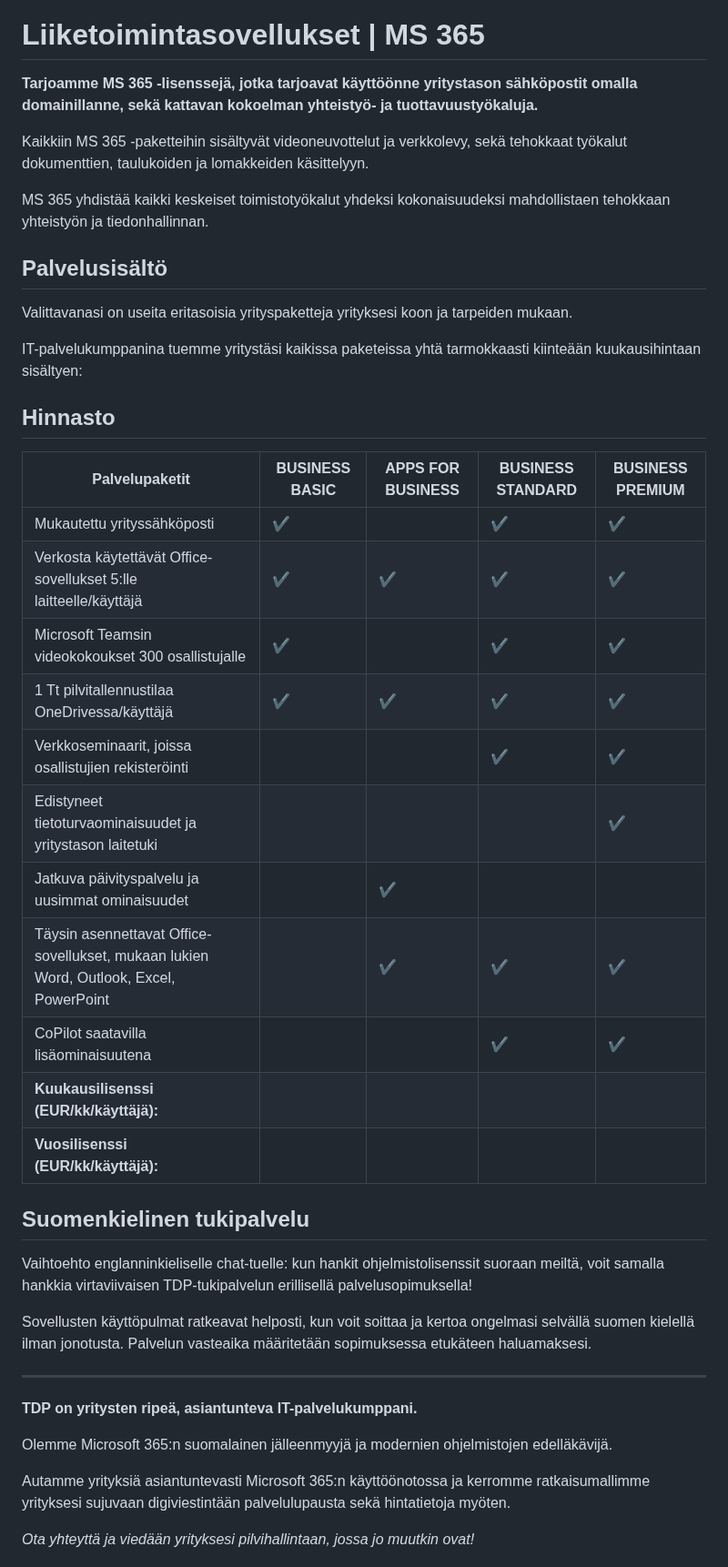
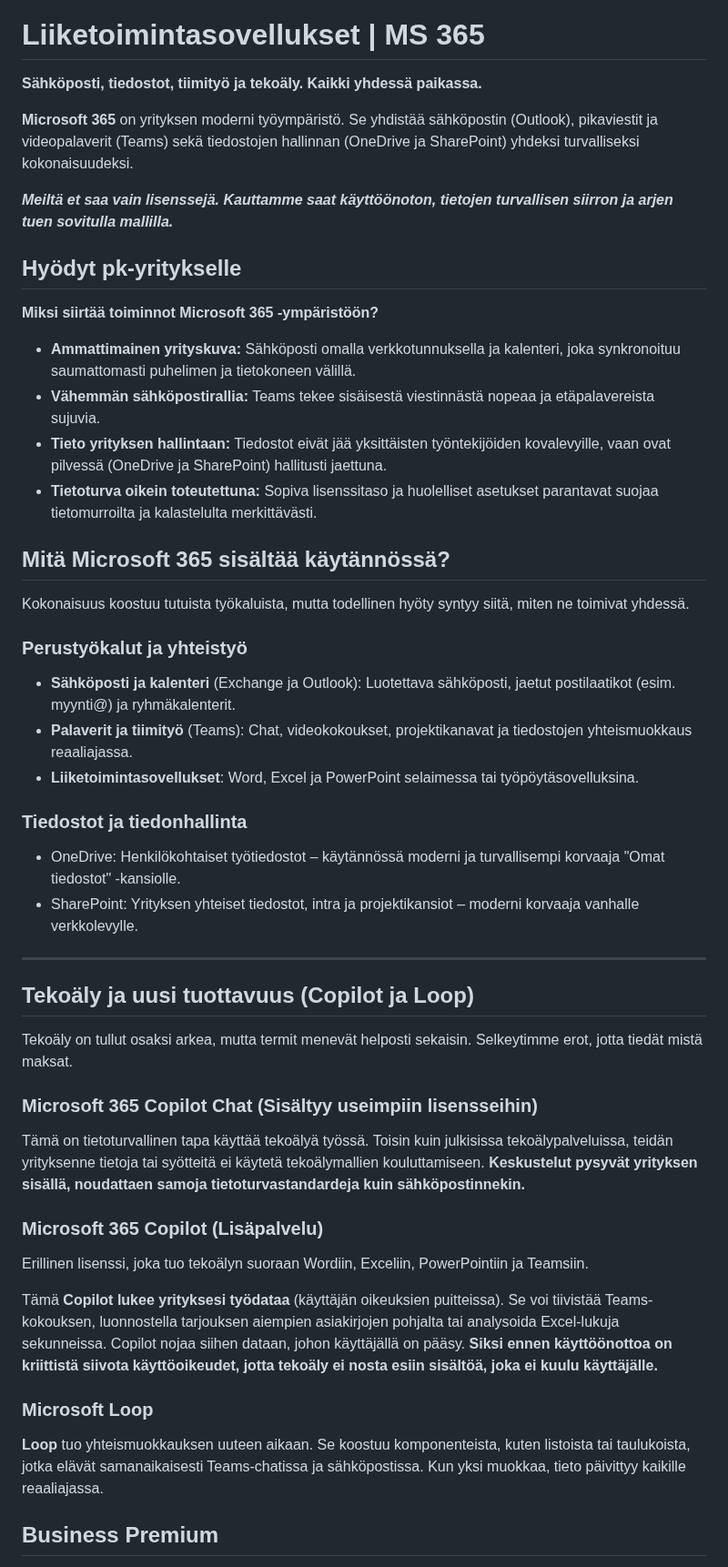
Before and after one commit to Poimisto/tdp.fi-frontend, a Markdown page: content/pages/ohjelmistot-microsoft-365.md, the part around one of its changes. Shown at 91% size. GitHub-like rendering.

Commit message:
Update Pages “ohjelmistot-microsoft-365”

```diff
--- a/content/pages/ohjelmistot-microsoft-365.md
+++ b/content/pages/ohjelmistot-microsoft-365.md
@@ -19,46 +21,55 @@ breadcrumb:
 
 # Liiketoimintasovellukset | MS 365
 
-**Tarjoamme MS 365 -lisenssejä, jotka tarjoavat käyttöönne yritystason sähköpostit omalla domainillanne, sekä kattavan kokoelman yhteistyö- ja tuottavuustyökaluja.**
+**Sähköposti, tiedostot, tiimityö ja tekoäly. Kaikki yhdessä paikassa.**
 
-Kaikkiin MS 365  -paketteihin sisältyvät videoneuvottelut ja verkkolevy, sekä tehokkaat työkalut dokumenttien, taulukoiden ja lomakkeiden käsittelyyn.
+**Microsoft 365** on yrityksen moderni työympäristö. Se yhdistää sähköpostin (Outlook), pikaviestit ja videopalaverit (Teams) sekä tiedostojen hallinnan (OneDrive ja SharePoint) yhdeksi turvalliseksi kokonaisuudeksi.
 
-MS 365 yhdistää kaikki keskeiset toimistotyökalut yhdeksi kokonaisuudeksi mahdollistaen tehokkaan yhteistyön ja tiedonhallinnan.
+***Meiltä et saa vain lisenssejä. Kauttamme saat käyttöönoton, tietojen turvallisen siirron ja arjen tuen sovitulla mallilla.***
 
-## Palvelusisältö
+## Hyödyt pk-yritykselle
 
-Valittavanasi on useita eritasoisia yrityspaketteja yrityksesi koon ja tarpeiden mukaan.
+**Miksi siirtää toiminnot Microsoft 365 -ympäristöön?**
 
-IT-palvelukumppanina tuemme yritystäsi kaikissa paketeissa yhtä tarmokkaasti kiinteään kuukausihintaan sisältyen:
+* **Ammattimainen yrityskuva:** Sähköposti omalla verkkotunnuksella ja kalenteri, joka synkronoituu saumattomasti puhelimen ja tietokoneen välillä.
+* **Vähemmän sähköpostirallia:** Teams tekee sisäisestä viestinnästä nopeaa ja etäpalavereista sujuvia.
+* **Tieto yrityksen hallintaan:** Tiedostot eivät jää yksittäisten työntekijöiden kovalevyille, vaan ovat pilvessä (OneDrive ja SharePoint) hallitusti jaettuna.
+* **Tietoturva oikein toteutettuna:** Sopiva lisenssitaso ja huolelliset asetukset parantavat suojaa tietomurroilta ja kalastelulta merkittävästi.
 
-## Hinnasto
+## Mitä Microsoft 365 sisältää käytännössä?
 
-| Palvelupaketit                                                                         | BUSINESS BASIC                                                            | APPS FOR BUSINESS                                                            | BUSINESS STANDARD                                                            | BUSINESS PREMIUM                                                            |
-| -------------------------------------------------------------------------------------- | ------------------------------------------------------------------------- | ---------------------------------------------------------------------------- | ---------------------------------------------------------------------------- | --------------------------------------------------------------------------- |
-| M﻿ukautettu yrityssähköposti                                                           | ✔                                                                         |                                                                              | ✔                                                                            | ✔                                                                           |
-| Verkosta käytettävät Office-sovellukset 5:lle laitteelle/käyttäjä                      | ✔                                                                         | ✔                                                                            | ✔                                                                            | ✔                                                                           |
-| Microsoft Teamsin videokokoukset 300 osallistujalle                                    | ✔                                                                         |                                                                              | ✔                                                                            | ✔                                                                           |
-| 1 Tt pilvitallennustilaa OneDrivessa/käyttäjä                                          | ✔                                                                         | ✔                                                                            | ✔                                                                            | ✔                                                                           |
-| Verkkoseminaarit, joissa osallistujien rekisteröinti                                   |                                                                           |                                                                              | ✔                                                                            | ✔                                                                           |
-| Edistyneet tietoturvaominaisuudet ja yritystason laitetuki                             |                                                                           |                                                                              |                                                                              | ✔                                                                           |
-| Jatkuva päivityspalvelu ja uusimmat ominaisuudet                                       |                                                                           | ✔                                                                            |                                                                              |                                                                             |
-| Täysin asennettavat Office-sovellukset, mukaan lukien Word, Outlook, Excel, PowerPoint |                                                                           | ✔                                                                            | ✔                                                                            | ✔                                                                           |
-| CoPilot saatavilla lisäominaisuutena                                                   |                                                                           |                                                                              | ✔                                                                            | ✔                                                                           |
-| **Kuukausilisenssi (EUR/kk/käyttäjä):**                                                | <DisplayVariable variableKey="ms-365-business-basic-kk" bold={true} />    | <DisplayVariable variableKey="ms-365-apps-for-business-kk" bold={true} />    | <DisplayVariable variableKey="ms-365-business-standard-kk" bold={true} />    | <DisplayVariable variableKey="ms-365-business-premium-kk" bold={true} />    |
-| **Vuosilisenssi (EUR/kk/käyttäjä):**                                                   | <DisplayVariable variableKey="ms-365-business-basic-vuosi" bold={true} /> | <DisplayVariable variableKey="ms-365-apps-for-business-vuosi" bold={true} /> | <DisplayVariable variableKey="ms-365-business-standard-vuosi" bold={true} /> | <DisplayVariable variableKey="ms-365-business-premium-vuosi" bold={true} /> |
+Kokonaisuus koostuu tutuista työkaluista, mutta todellinen hyöty syntyy siitä, miten ne toimivat yhdessä.
 
-## Suomenkielinen tukipalvelu
+### Perustyökalut ja yhteistyö
 
-Vaihtoehto englanninkieliselle chat-tuelle: kun hankit ohjelmistolisenssit suoraan meiltä, voit samalla hankkia virtaviivaisen TDP-tukipalvelun erillisellä palvelusopimuksella!
+* **Sähköposti ja kalenteri** (Exchange ja Outlook): Luotettava sähköposti, jaetut postilaatikot (esim. myynti@) ja ryhmäkalenterit.
+* **Palaverit ja tiimityö** (Teams): Chat, videokokoukset, projektikanavat ja tiedostojen yhteismuokkaus reaaliajassa.
+* **Liiketoimintasovellukset**: Word, Excel ja PowerPoint selaimessa tai työpöytäsovelluksina.
 
-Sovellusten käyttöpulmat ratkeavat helposti, kun voit soittaa ja kertoa ongelmasi selvällä suomen kielellä ilman jonotusta. Palvelun vasteaika määritetään sopimuksessa etukäteen haluamaksesi.
+### Tiedostot ja tiedonhallinta
+
+* OneDrive: Henkilökohtaiset työtiedostot – käytännössä moderni ja turvallisempi korvaaja "Omat tiedostot" -kansiolle.
+* SharePoint: Yrityksen yhteiset tiedostot, intra ja projektikansiot – moderni korvaaja vanhalle verkkolevylle.
 
 - - -
 
-**TDP on yritysten ripeä, asiantunteva IT-palvelukumppani.**
+## Tekoäly ja uusi tuottavuus (Copilot ja Loop)
 
-Olemme Microsoft 365:n suomalainen jälleenmyyjä ja modernien ohjelmistojen edelläkävijä.
+Tekoäly on tullut osaksi arkea, mutta termit menevät helposti sekaisin. Selkeytimme erot, jotta tiedät mistä maksat.
 
-Autamme yrityksiä asiantuntevasti Microsoft 365:n käyttöönotossa ja kerromme ratkaisumallimme yrityksesi sujuvaan digiviestintään palvelulupausta sekä hintatietoja myöten.
+### Microsoft 365 Copilot Chat (Sisältyy useimpiin lisensseihin)
 
-*Ota yhteyttä ja viedään yrityksesi pilvihallintaan, jossa jo muutkin ovat!*
+Tämä on tietoturvallinen tapa käyttää tekoälyä työssä. Toisin kuin julkisissa tekoälypalveluissa, teidän yrityksenne tietoja tai syötteitä ei käytetä tekoälymallien kouluttamiseen. **Keskustelut pysyvät yrityksen sisällä, noudattaen samoja tietoturvastandardeja kuin sähköpostinnekin.**
+
+### Microsoft 365 Copilot (Lisäpalvelu)
+
+Erillinen lisenssi, joka tuo tekoälyn suoraan Wordiin, Exceliin, PowerPointiin ja Teamsiin.
+
+Tämä **Copilot lukee yrityksesi työdataa** (käyttäjän oikeuksien puitteissa). Se voi tiivistää Teams-kokouksen, luonnostella tarjouksen aiempien asiakirjojen pohjalta tai analysoida Excel-lukuja sekunneissa. Copilot nojaa siihen dataan, johon käyttäjällä on pääsy. **Siksi ennen käyttöönottoa on kriittistä siivota käyttöoikeudet, jotta tekoäly ei nosta esiin sisältöä, joka ei kuulu käyttäjälle.**
+
+### Microsoft Loop
+
+**Loop** tuo yhteismuokkauksen uuteen aikaan. Se koostuu komponenteista, kuten listoista tai taulukoista, jotka elävät samanaikaisesti Teams-chatissa ja sähköpostissa. Kun yksi muokkaa, tieto päivittyy kaikille reaaliajassa.
+
+## Business Premium
+
```
Also changed, not shown: other parts of content/pages/ohjelmistot-microsoft-365.md (+83 -5 lines).
